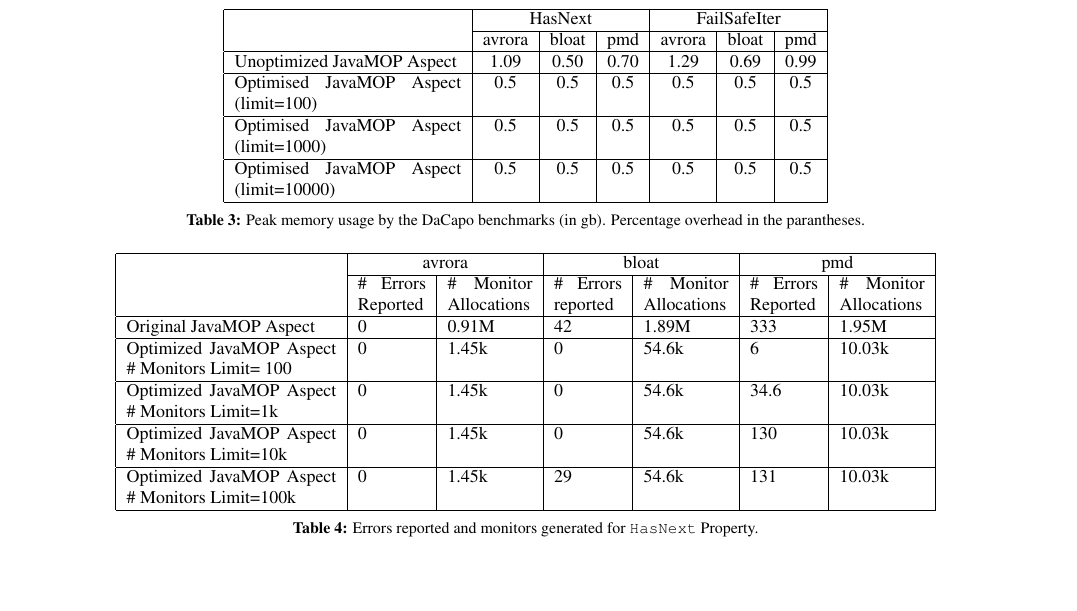
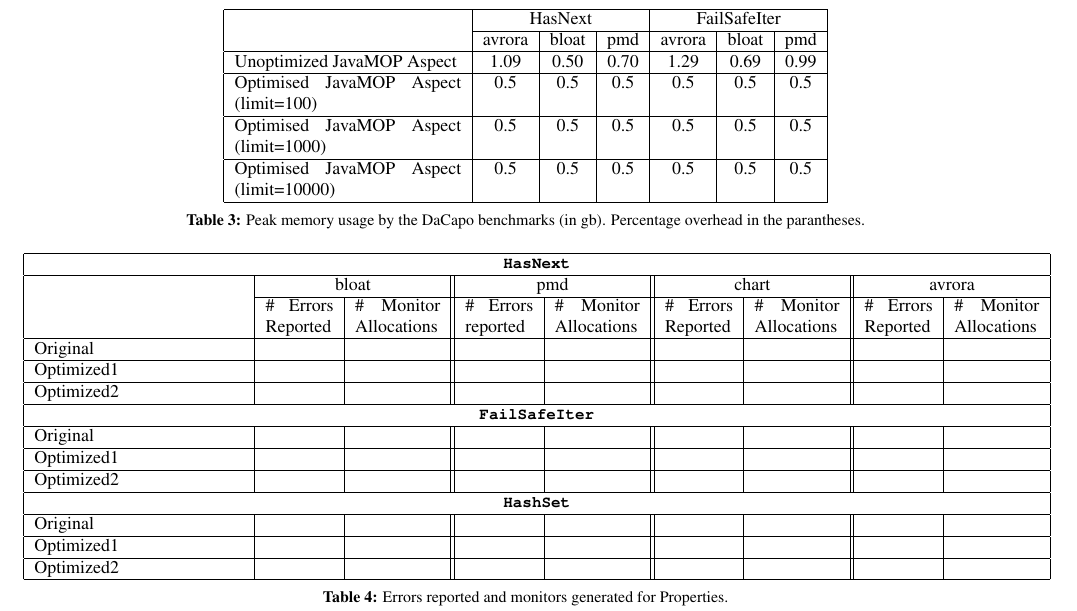
Before and after one commit to aritradhar/ISSTA2016, a LaTeX paper (paper.tex, which reads sections/results.tex): part of page 7 of 10, cut so that both start at the same text, the shorter picture padded with empty space. Compiled offline with pdfLaTeX; a LaTeX package or settings file that is missing is left out.

Commit message:
Table 4 updated

```diff
--- a/sections/results.tex
+++ b/sections/results.tex
@@ -152,32 +152,32 @@ findings.
 
 \begin{table*}[!ht]
 \centering
-\begin{tabular}{|p{3.7cm}|p{1.2cm}|p{1.5cm}|p{1.2cm}|p{1.5cm}|p{1.2cm}|p{1.5cm}|
-}
+\begin{tabular}{|p{3.7cm}|p{1.2cm}|p{1.5cm}||p{1.2cm}|p{1.5cm}||p{1.2cm}|p{1.5cm}||
+p{1.2cm}|p{1.5cm}|}
 \hline
-\multirow{2}{*}{}               & \multicolumn{2}{c|}{avrora}             &
-\multicolumn{2}{c|}{bloat}            & \multicolumn{2}{c|}{pmd}              \\
-\cline{2-7}
+
+\multicolumn{9}{|c|}{\bf\code{HasNext}}\\\hline
+\multirow{3}{*}{}               & \multicolumn{2}{c||}{bloat}             &
+\multicolumn{2}{c||}{pmd}            & \multicolumn{2}{c||}{chart}      &
+\multicolumn{2}{c|}{avrora} \\\cline{2-9}
                                        & \# Errors Reported  & \# Monitor
 Allocations & \# Errors reported & \# Monitor Allocations& \# Errors Reported &
-\# Monitor Allocations\\ \hline
-Original JavaMOP Aspect                                                    & 0
-           & 0.91M         & 42          & 1.89M            & 333
-& 1.95M     \\ \hline
-Optimized JavaMOP Aspect  \# Monitors Limit= 100            & 0             &
-1.45k           & 0            & 54.6k              & 6                  &
-10.03k       \\ \hline
-Optimized JavaMOP Aspect  \# Monitors Limit=1k           & 0             & 1.45k
-          & 0            & 54.6k             & 34.6              & 10.03k
-\\ \hline
-Optimized JavaMOP Aspect  \# Monitors Limit=10k        & 0             & 1.45k
-        & 0            & 54.6k             & 130               & 10.03k       \\
-\hline
-Optimized JavaMOP Aspect  \# Monitors Limit=100k      & 0             & 1.45k
-       & 29          & 54.6k             & 131               & 10.03k       \\
-\hline
+\# Monitor Allocations & \# Errors Reported & \# Monitor Allocations \\ \hline
+
+ Original & & & & & & & &  \\ \hline
+ Optimized1 & & & & & & & &  \\ \hline
+ Optimized2 & & & & & & & &  \\ \hline
+ \multicolumn{9}{|c|}{\bf\code{FailSafeIter}}\\\hline
+  Original & & & & & & & &  \\ \hline
+ Optimized1 & & & & & & & &  \\ \hline
+ Optimized2 & & & & & & & &  \\ \hline
+ \multicolumn{9}{|c|}{\bf\code{HashSet}}\\\hline
+  Original & & & & & & & &  \\ \hline
+ Optimized1 & & & & & & & &  \\ \hline
+ Optimized2 & & & & & & & &  \\ \hline
+
 \end{tabular}
-\caption{Errors reported and monitors generated for \texttt{HasNext} Property.}
+\caption{Errors reported and monitors generated for Properties.}
 \end{table*}
 \label{table:errorreporting1}
 
```
